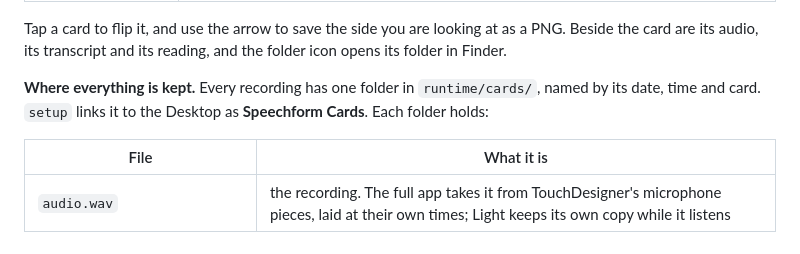
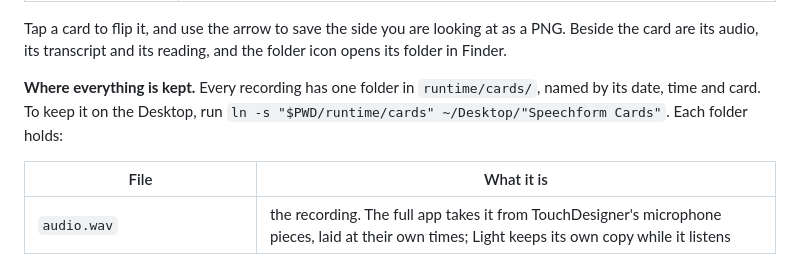
Before and after one commit to storymapradio/speechform, a Markdown page: README.md, the part around the change. Drawn GitHub-style.

Commit message:
README: how to link the cards folder to the Desktop
Co-Authored-By: Claude Opus 5.5 (1M context) <noreply@anthropic.com>

```diff
--- a/README.md
+++ b/README.md
@@ -117,7 +117,7 @@ Each scale gets a share for every kind of speech and an average shape. The readi
 
 Tap a card to flip it, and use the arrow to save the side you are looking at as a PNG. Beside the card are its audio, its transcript and its reading, and the folder icon opens its folder in Finder.
 
-**Where everything is kept.** Every recording has one folder in `runtime/cards/`, named by its date, time and card. `setup` links it to the Desktop as **Speechform Cards**. Each folder holds:
+**Where everything is kept.** Every recording has one folder in `runtime/cards/`, named by its date, time and card. To keep it on the Desktop, run `ln -s "$PWD/runtime/cards" ~/Desktop/"Speechform Cards"`. Each folder holds:
 
 | File | What it is |
 | --- | --- |
```
